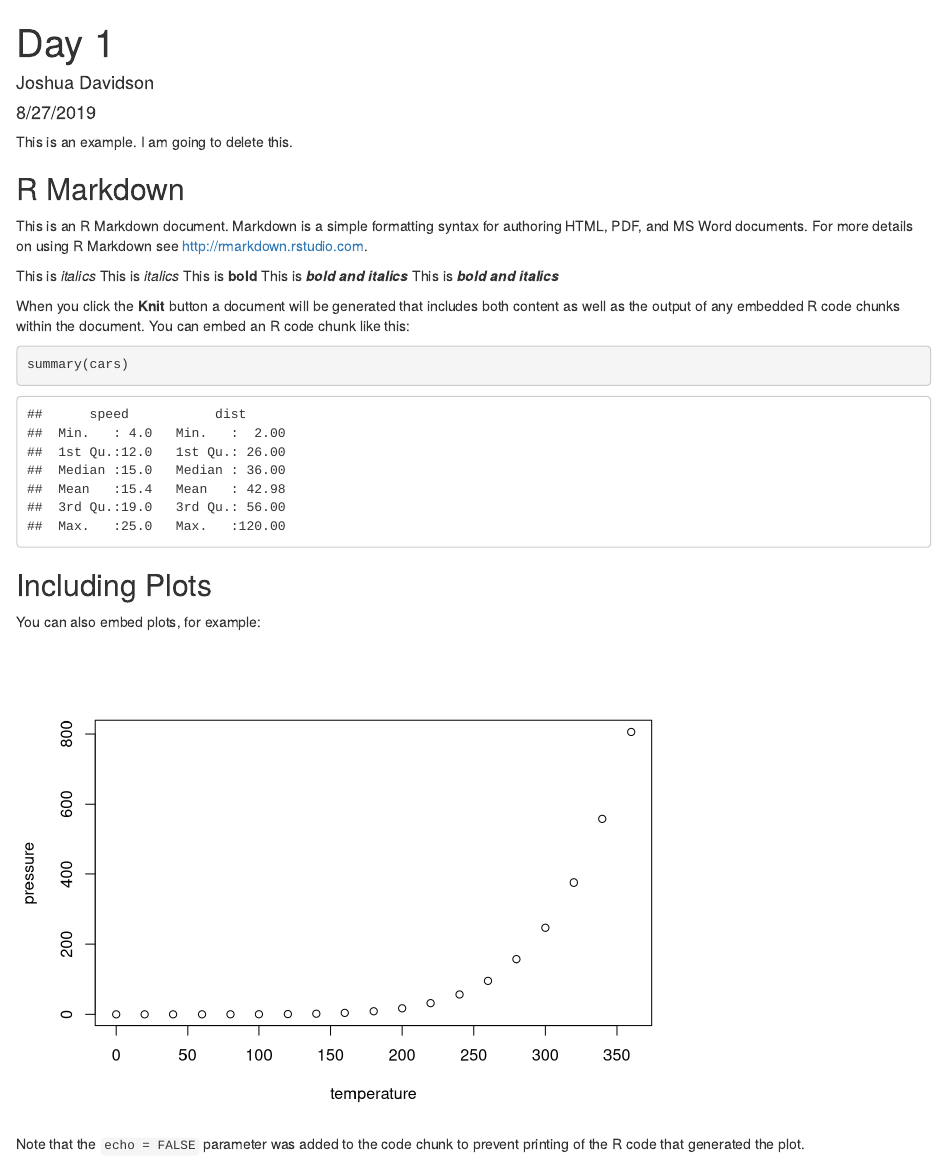
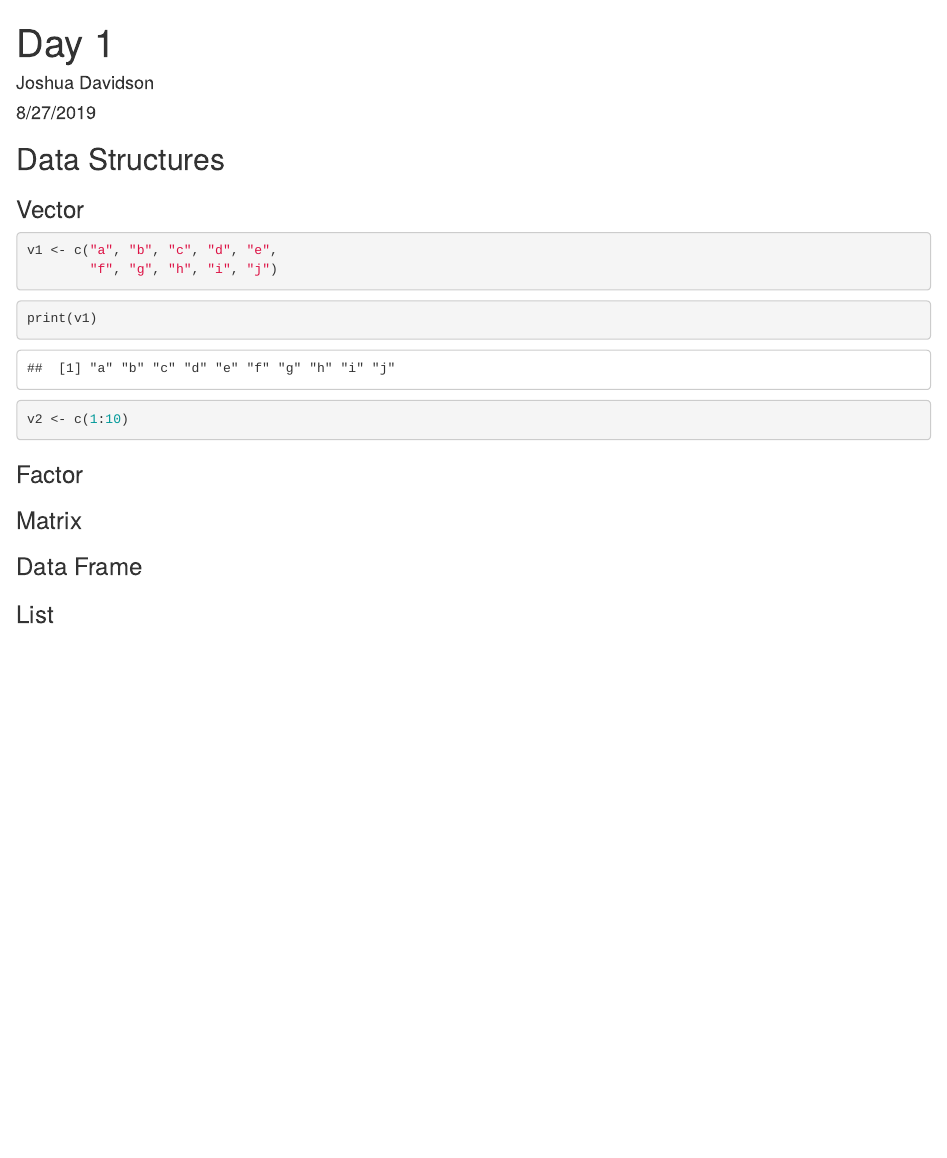
Before and after one commit to joshy91/VisNComMSDA, an R Markdown document (day-01.Rmd): the page in a window 1100 px wide, from its top. Rendered offline with R 4.5, knitr and Pandoc, with nearby package versions.

Commit message:
Git update integrated with remote (and initial vectors)

````diff
--- a/day-01.Rmd
+++ b/day-01.Rmd
@@ -5,40 +5,30 @@ date: "8/27/2019"
 output: html_document
 ---
 
-This is an example. I am going to delete this.
+## Data Structures
+
+### Vector
 
 ```{r}
+v1 <- c("a", "b", "c", "d", "e",
+        "f", "g", "h", "i", "j")
+```
 
+```{r}
+print(v1)
+```
+
+```{r}
+v2 <- c(1:10)
 ```
 
 
+### Factor
 
-```{r setup, include=FALSE}
-knitr::opts_chunk$set(echo = TRUE)
-```
 
-## R Markdown
 
-This is an R Markdown document. Markdown is a simple formatting syntax for authoring HTML, PDF, and MS Word documents. For more details on using R Markdown see <http://rmarkdown.rstudio.com>.
+### Matrix
 
-This is *italics*
-This is _italics_
-This is **bold**
-This is ***bold and italics***
-This is **_bold and italics_**
+### Data Frame
 
-When you click the **Knit** button a document will be generated that includes both content as well as the output of any embedded R code chunks within the document. You can embed an R code chunk like this:
-
-```{r cars}
-summary(cars)
-```
-
-## Including Plots
-
-You can also embed plots, for example:
-
-```{r pressure, echo=FALSE}
-plot(pressure)
-```
-
-Note that the `echo = FALSE` parameter was added to the code chunk to prevent printing of the R code that generated the plot.
+### List
````
